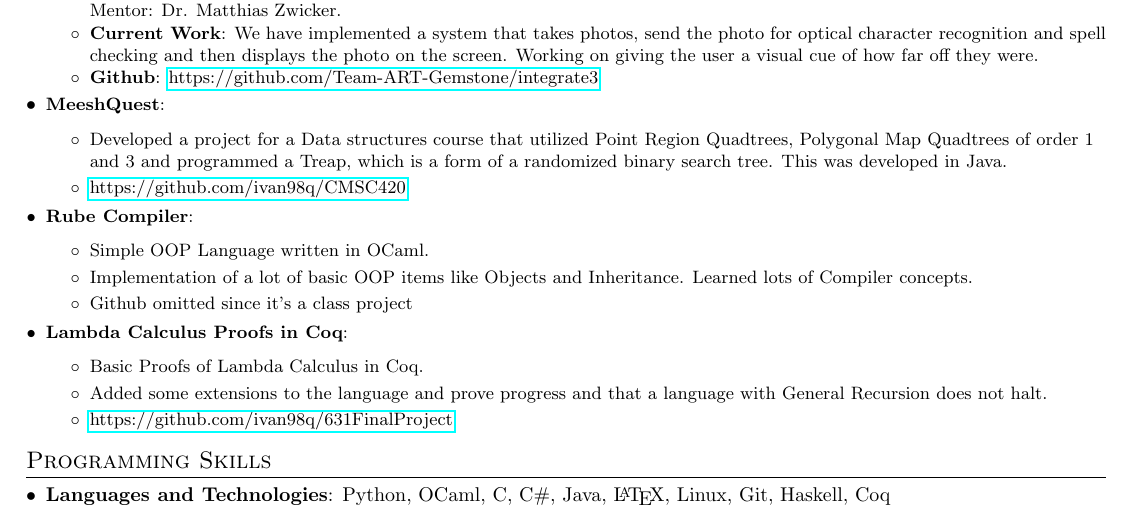
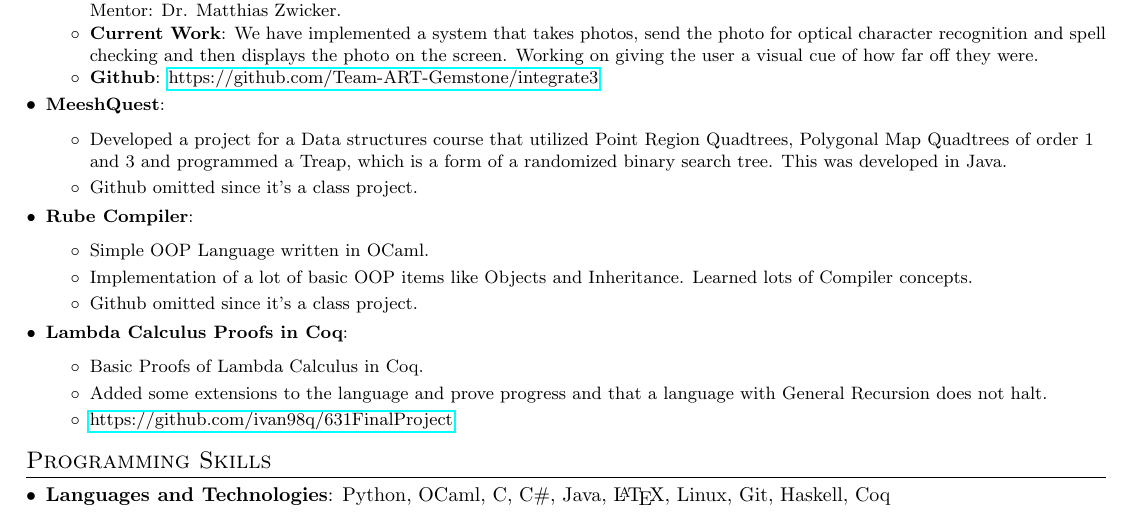
Before and after one commit to ivan98q/Resume, a LaTeX CV (resume.tex): part of the page, cut so that both start at the same text. Compiled offline with pdfLaTeX.

Commit message:
Changed resume to reflex CMSC420 Github going private. Added to .gitignore

```diff
--- a/resume.tex
+++ b/resume.tex
@@ -148,9 +148,9 @@
 	\resumeItemListEnd
     \resumeSubItem{MeeshQuest} {\begin{itemize}
 	\item Developed a project for a Data structures course that utilized Point Region Quadtrees, Polygonal Map Quadtrees of order 1 and 3 and programmed a Treap, which is a form of a randomized binary search tree. This was developed in Java.
-	\item  \href{https://github.com/ivan98q/CMSC420}{https://github.com/ivan98q/CMSC420}\end{itemize}}
+	\item Github omitted since it's a class project.\end{itemize}}
     \resumeSubItem{Rube Compiler}{\begin{itemize} \item Simple OOP Language written in OCaml. \item Implementation of a lot of basic OOP items like Objects and Inheritance. Learned lots of Compiler concepts.
-\item Github omitted since it's a class project \end{itemize}}
+\item Github omitted since it's a class project. \end{itemize}}
 
       \resumeSubItem{Lambda Calculus Proofs in Coq}{\begin{itemize}\item Basic Proofs of Lambda Calculus in Coq. \item Added some extensions to the language and prove progress and that a language with General Recursion does not halt. \item \href{https://github.com/ivan98q/631FinalProject}{https://github.com/ivan98q/631FinalProject} \end{itemize}}
   \resumeSubHeadingListEnd
```
Also changed, not shown: resume.pdf, 1 other file.
